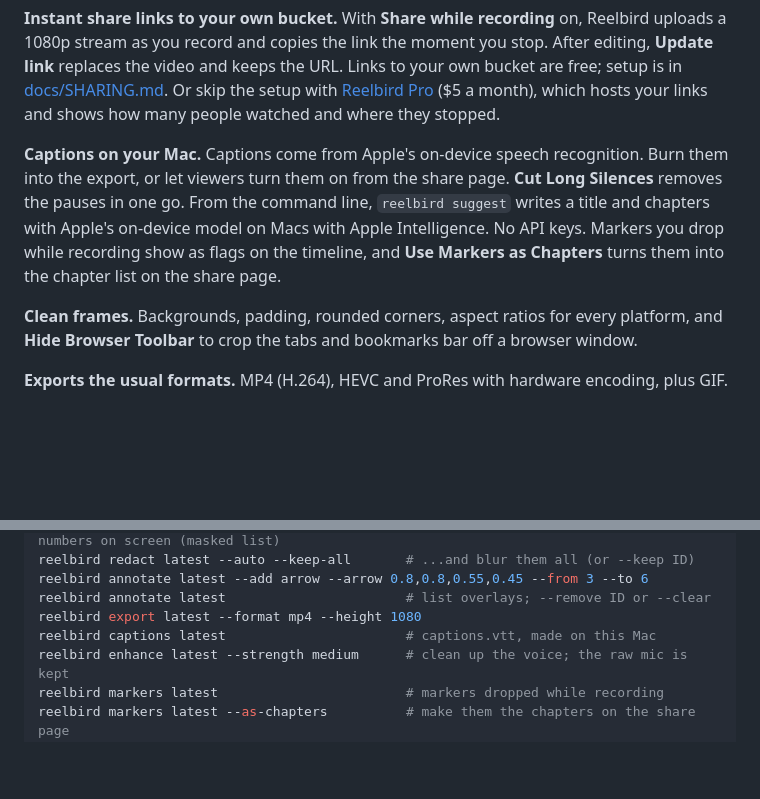
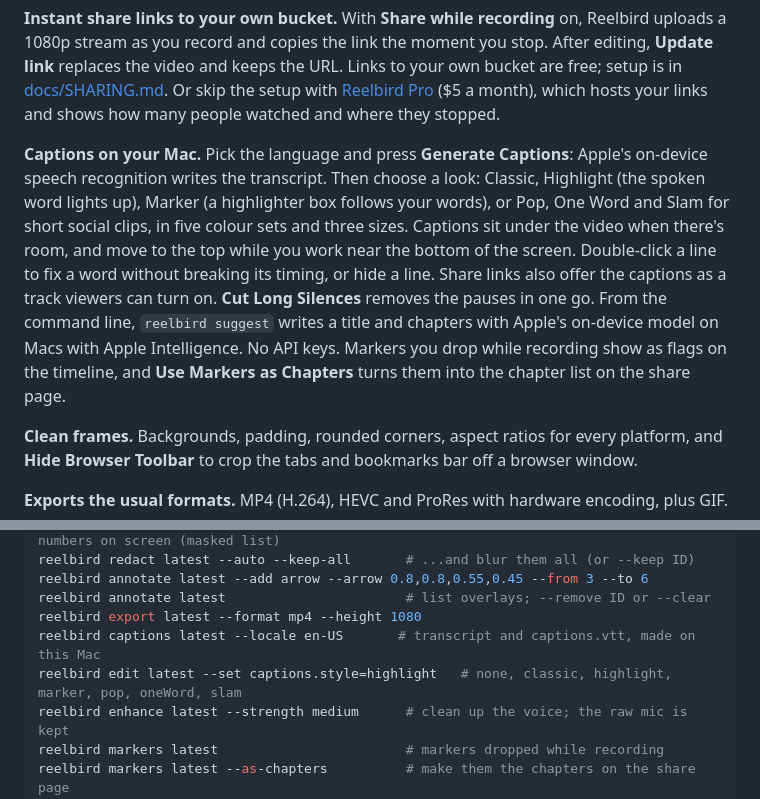
Before and after one commit to Orillian/reelbird, a Markdown page: README.md, 2 parts joined by grey strips. Rendered like a GitHub page; blank space fills up the shorter version.

Commit message:
README: caption styles and languages
Co-Authored-By: Claude Opus 5.5 <noreply@anthropic.com>

```diff
--- a/README.md
+++ b/README.md
@@ -78,7 +78,7 @@ It's a native Swift app with no account needed and no telemetry: share links poi
 
 **Instant share links to your own bucket.** With **Share while recording** on, Reelbird uploads a 1080p stream as you record and copies the link the moment you stop. After editing, **Update link** replaces the video and keeps the URL. Links to your own bucket are free; setup is in [docs/SHARING.md](docs/SHARING.md). Or skip the setup with [Reelbird Pro](https://reelbird.app/pricing/) ($5 a month), which hosts your links and shows how many people watched and where they stopped.
 
-**Captions on your Mac.** Captions come from Apple's on-device speech recognition. Burn them into the export, or let viewers turn them on from the share page. **Cut Long Silences** removes the pauses in one go. From the command line, `reelbird suggest` writes a title and chapters with Apple's on-device model on Macs with Apple Intelligence. No API keys. Markers you drop while recording show as flags on the timeline, and **Use Markers as Chapters** turns them into the chapter list on the share page.
+**Captions on your Mac.** Pick the language and press **Generate Captions**: Apple's on-device speech recognition writes the transcript. Then choose a look: Classic, Highlight (the spoken word lights up), Marker (a highlighter box follows your words), or Pop, One Word and Slam for short social clips, in five colour sets and three sizes. Captions sit under the video when there's room, and move to the top while you work near the bottom of the screen. Double-click a line to fix a word without breaking its timing, or hide a line. Share links also offer the captions as a track viewers can turn on. **Cut Long Silences** removes the pauses in one go. From the command line, `reelbird suggest` writes a title and chapters with Apple's on-device model on Macs with Apple Intelligence. No API keys. Markers you drop while recording show as flags on the timeline, and **Use Markers as Chapters** turns them into the chapter list on the share page.
 
 **Clean frames.** Backgrounds, padding, rounded corners, aspect ratios for every platform, and **Hide Browser Toolbar** to crop the tabs and bookmarks bar off a browser window.
 
@@ -239,7 +239,8 @@ reelbird redact latest --auto --keep-all       # ...and blur them all (or --keep
 reelbird annotate latest --add arrow --arrow 0.8,0.8,0.55,0.45 --from 3 --to 6
 reelbird annotate latest                       # list overlays; --remove ID or --clear
 reelbird export latest --format mp4 --height 1080
-reelbird captions latest                       # captions.vtt, made on this Mac
+reelbird captions latest --locale en-US       # transcript and captions.vtt, made on this Mac
+reelbird edit latest --set captions.style=highlight   # none, classic, highlight, marker, pop, oneWord, slam
 reelbird enhance latest --strength medium      # clean up the voice; the raw mic is kept
 reelbird markers latest                        # markers dropped while recording
 reelbird markers latest --as-chapters          # make them the chapters on the share page
```
